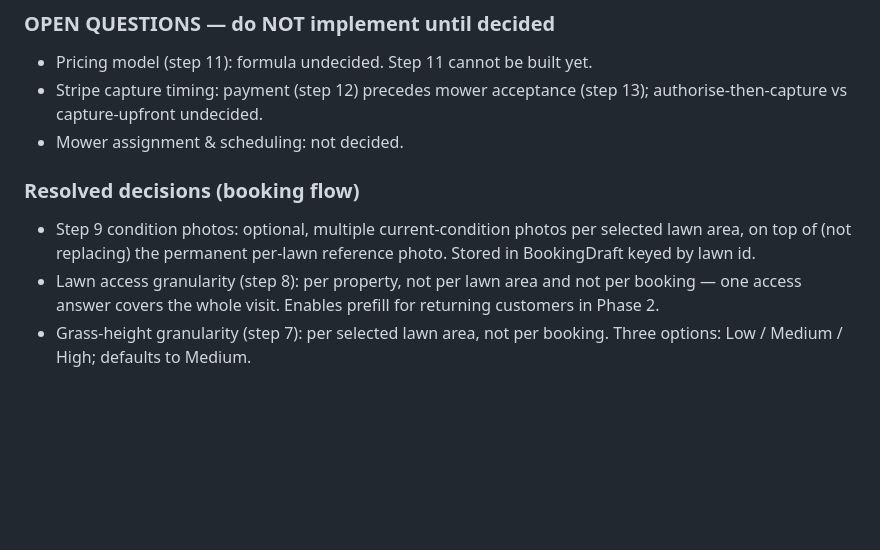
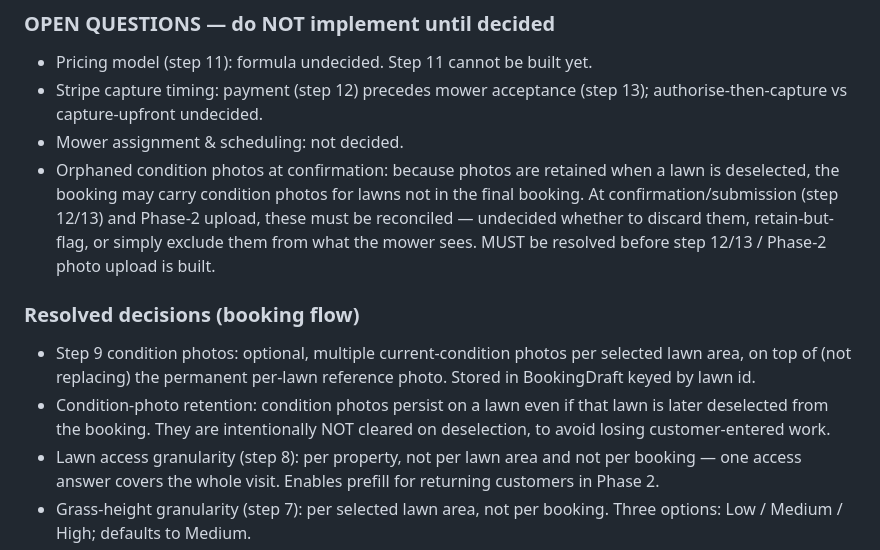
Before and after one commit to howardgreenmanlawncare/mowr, a Markdown page: MOWR_PROJECT_SPEC.md, the part around the change. Rendered like a GitHub page; blank space fills up the shorter version.

Commit message:
spec: condition-photo retention decided, orphaned-photo reconciliation open

```diff
--- a/MOWR_PROJECT_SPEC.md
+++ b/MOWR_PROJECT_SPEC.md
@@ -290,11 +290,21 @@ required, static analysis is not sufficient.
 - Stripe capture timing: payment (step 12) precedes mower acceptance
   (step 13); authorise-then-capture vs capture-upfront undecided.
 - Mower assignment & scheduling: not decided.
+- Orphaned condition photos at confirmation: because photos are retained
+  when a lawn is deselected, the booking may carry condition photos for
+  lawns not in the final booking. At confirmation/submission (step 12/13)
+  and Phase-2 upload, these must be reconciled — undecided whether to
+  discard them, retain-but-flag, or simply exclude them from what the
+  mower sees. MUST be resolved before step 12/13 / Phase-2 photo upload
+  is built.
 
 ### Resolved decisions (booking flow)
 - Step 9 condition photos: optional, multiple current-condition photos per
   selected lawn area, on top of (not replacing) the permanent per-lawn
   reference photo. Stored in BookingDraft keyed by lawn id.
+- Condition-photo retention: condition photos persist on a lawn even if
+  that lawn is later deselected from the booking. They are intentionally
+  NOT cleared on deselection, to avoid losing customer-entered work.
 - Lawn access granularity (step 8): per property, not per lawn area and
   not per booking — one access answer covers the whole visit. Enables
   prefill for returning customers in Phase 2.
```
